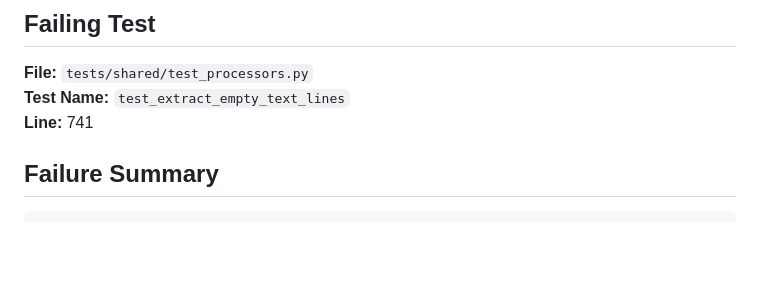
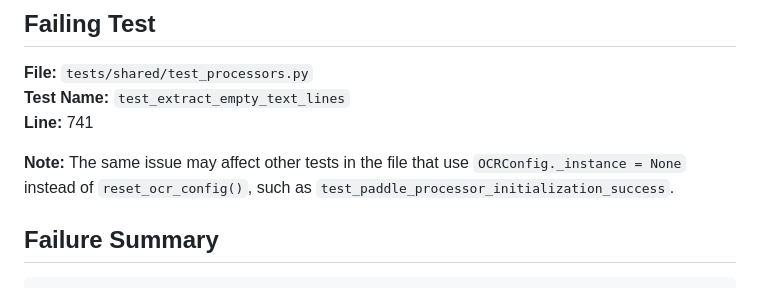
Before and after one commit to aiparallel0/Web-and-Desktop-Apps, a Markdown page: docs/test_failure_remediation_steps.md, the part around the change. GitHub-like rendering; blank space fills up the shorter version.

Commit message:
Add note about similar issue in other tests
Co-authored-by: aiparallel0 <242355271+aiparallel0@users.noreply.github.com>

```diff
--- a/docs/test_failure_remediation_steps.md
+++ b/docs/test_failure_remediation_steps.md
@@ -4,6 +4,8 @@
 **File:** `tests/shared/test_processors.py`
 **Test Name:** `test_extract_empty_text_lines`
 **Line:** 741
+
+**Note:** The same issue may affect other tests in the file that use `OCRConfig._instance = None` instead of `reset_ocr_config()`, such as `test_paddle_processor_initialization_success`.
 
 ## Failure Summary
 
```
